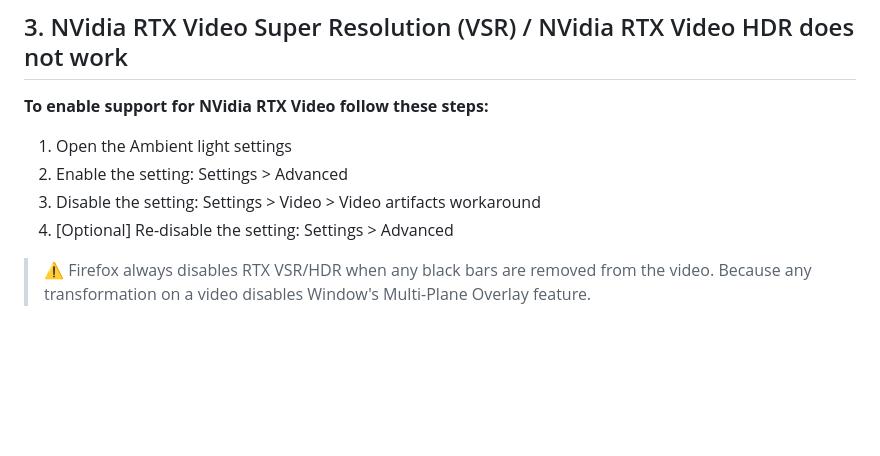
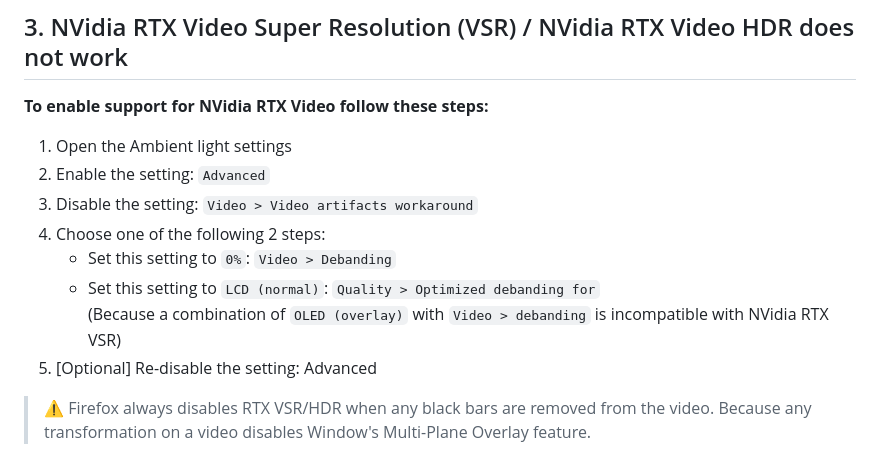
Before and after one commit to WesselKroos/youtube-ambilight, a Markdown page: TROUBLESHOOT.md, the part around the change. Drawn GitHub-style; blank space fills up the shorter version.

```diff
--- a/TROUBLESHOOT.md
+++ b/TROUBLESHOOT.md
@@ -206,9 +206,13 @@ Make sure to leave your CPU and GPU configuration in this Chromium bug report so
 
    __To enable support for NVidia RTX Video follow these steps:__
    1. Open the Ambient light settings
-   2. Enable the setting: Settings > Advanced
-   3. Disable the setting: Settings > Video > Video artifacts workaround
-   4. [Optional] Re-disable the setting: Settings > Advanced
+   2. Enable the setting: `Advanced`
+   3. Disable the setting: `Video > Video artifacts workaround`
+   4. Choose one of the following 2 steps:
+      - Set this setting to `0%`: `Video > Debanding`
+      - Set this setting to `LCD (normal)`: `Quality > Optimized debanding for` \
+      (Because a combination of `OLED (overlay)` with `Video > debanding` is incompatible with NVidia RTX VSR)
+   5. [Optional] Re-disable the setting: Advanced
 
 > ⚠️ Firefox always disables RTX VSR/HDR when any black bars are removed from the video. Because any transformation on a video disables Window's Multi-Plane Overlay feature.
 
```
